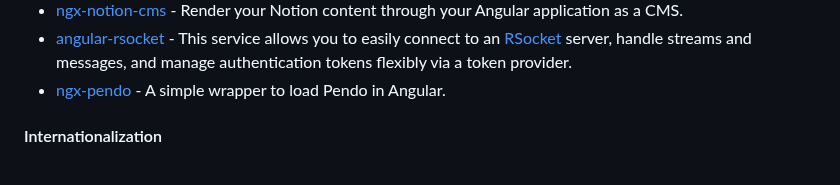
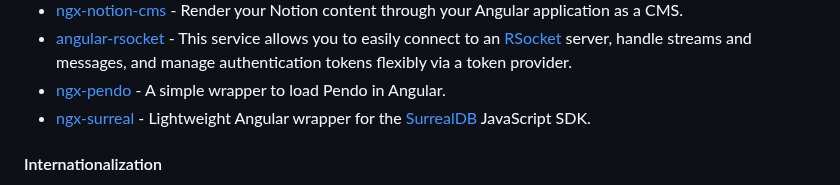
Before and after one commit to dev-arrow/awesome-angular, a Markdown page: README.md, the part around the change. GitHub-like rendering.

Commit message:
docs: add ngx-surreal (#921)

```diff
--- a/README.md
+++ b/README.md
@@ -656,6 +656,7 @@ become an Angular expert.
 * [ngx-notion-cms](https://github.com/borjamrd/ngx-notion-cms) - Render your Notion content through your Angular application as a CMS.
 * [angular-rsocket](https://github.com/saleweaver/angular-rsocket) - This service allows you to easily connect to an [RSocket](https://rsocket.io/) server, handle streams and messages, and manage authentication tokens flexibly via a token provider.
 * [ngx-pendo](https://github.com/yociduo/ngx-pendo) - A simple wrapper to load Pendo in Angular.
+* [ngx-surreal](https://github.com/vandaeldev/ngx-surreal) - Lightweight Angular wrapper for the [SurrealDB](https://surrealdb.com/) JavaScript SDK.
 
 #### Internationalization
 
```
